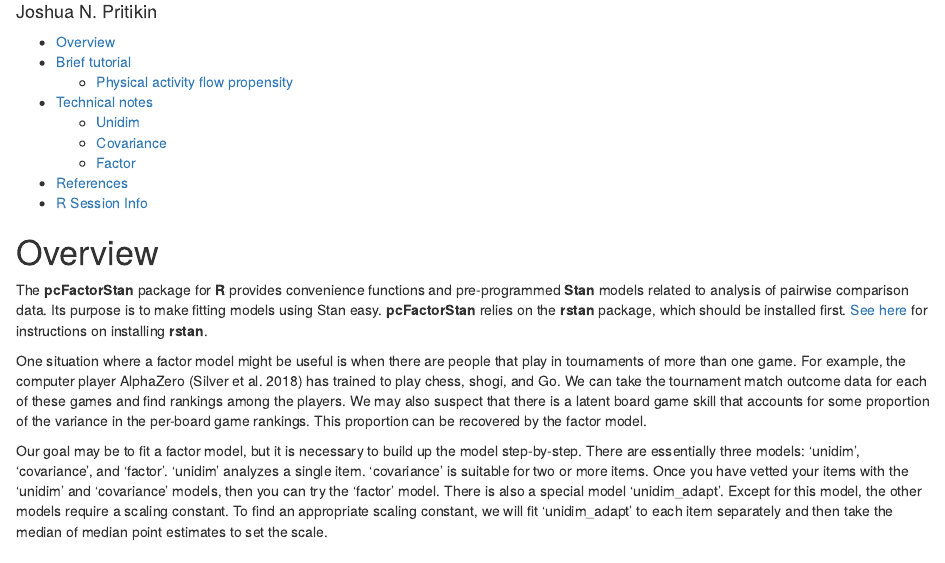
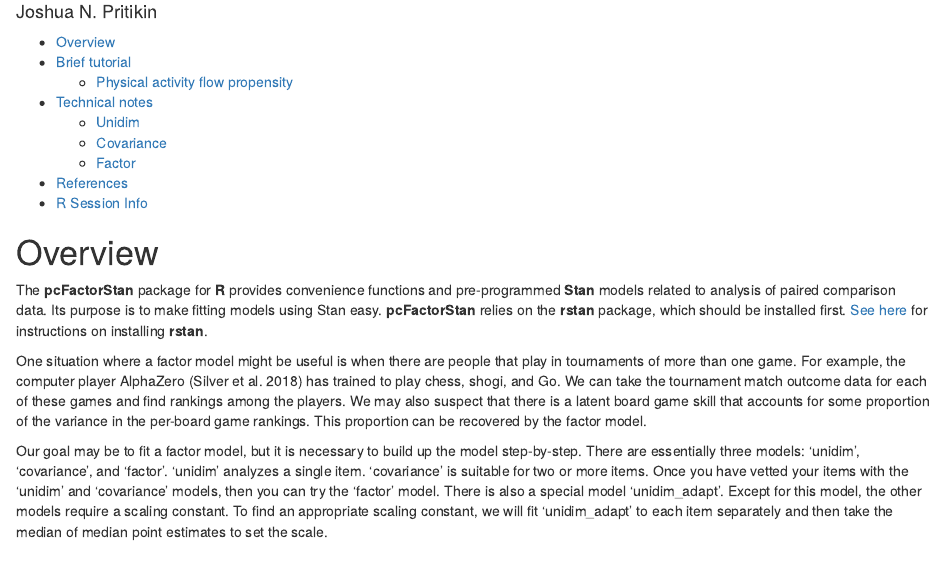
Before and after one commit to jpritikin/pcFactorStan, an R Markdown document (vignettes/brief-manual.Rmd): the page in a window 1100 px wide, from 70 px down. Rendered offline with R 4.5, knitr and Pandoc, with nearby package versions; the code chunks are not run, so their results and figures are left out.

Commit message:
Change pairwise -> paired

```diff
--- a/vignettes/brief-manual.Rmd
+++ b/vignettes/brief-manual.Rmd
@@ -30,7 +30,7 @@ knitr::opts_chunk$set(
 
 # Overview
 
-The **pcFactorStan** package for **R** provides convenience functions and pre-programmed **Stan** models related to analysis of pairwise comparison data. Its purpose is to make fitting models using Stan easy. **pcFactorStan** relies on the **rstan** package, which should be installed first.
+The **pcFactorStan** package for **R** provides convenience functions and pre-programmed **Stan** models related to analysis of paired comparison data. Its purpose is to make fitting models using Stan easy. **pcFactorStan** relies on the **rstan** package, which should be installed first.
 [See here](https://github.com/stan-dev/rstan/wiki/RStan-Getting-Started) for instructions on installing **rstan**.
 
 One situation where a factor model might be useful
```
Also changed, not shown: R/fit.R (+1 -1 lines), R/generate.R (+3 -3 lines), R/package.R (+1 -1 lines), man-roxygen/detail-response.R (+2 -2 lines), README.md, 1 other file.
